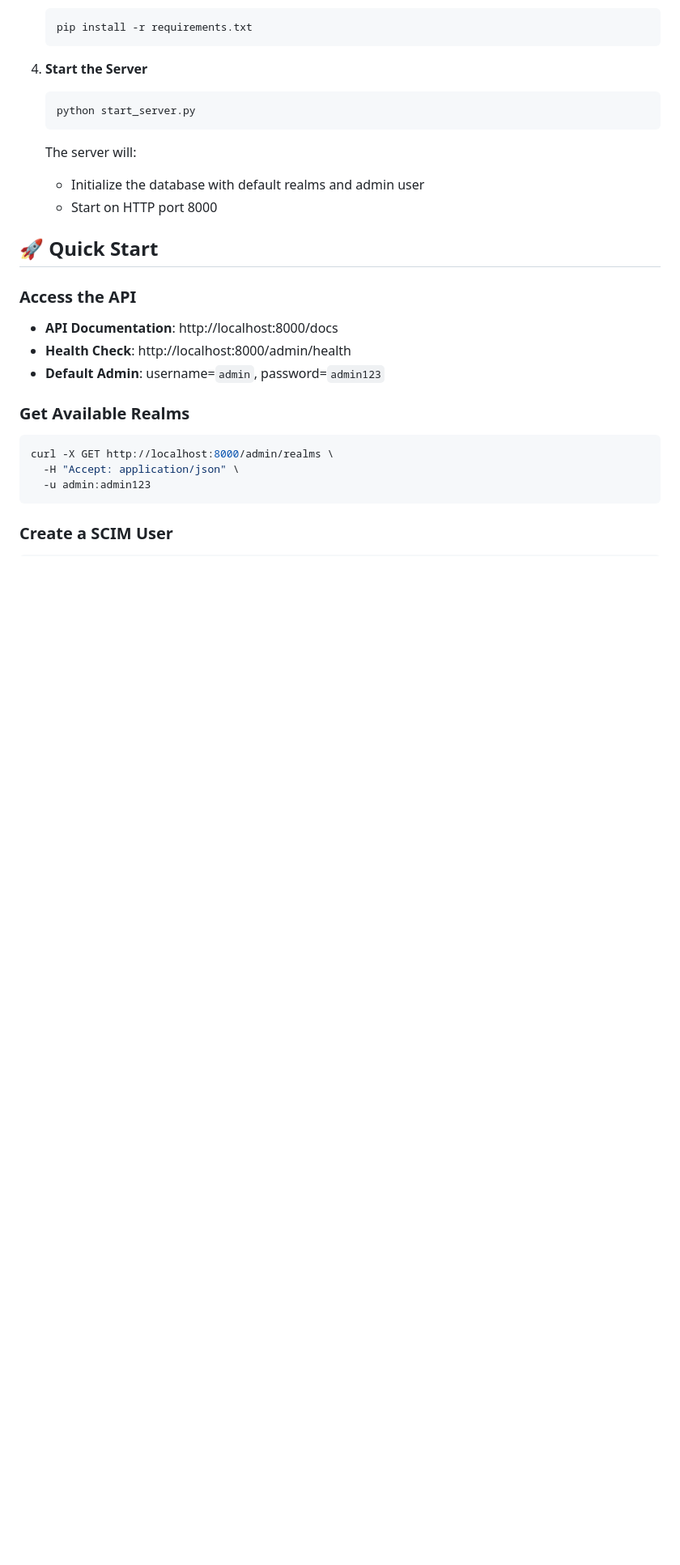
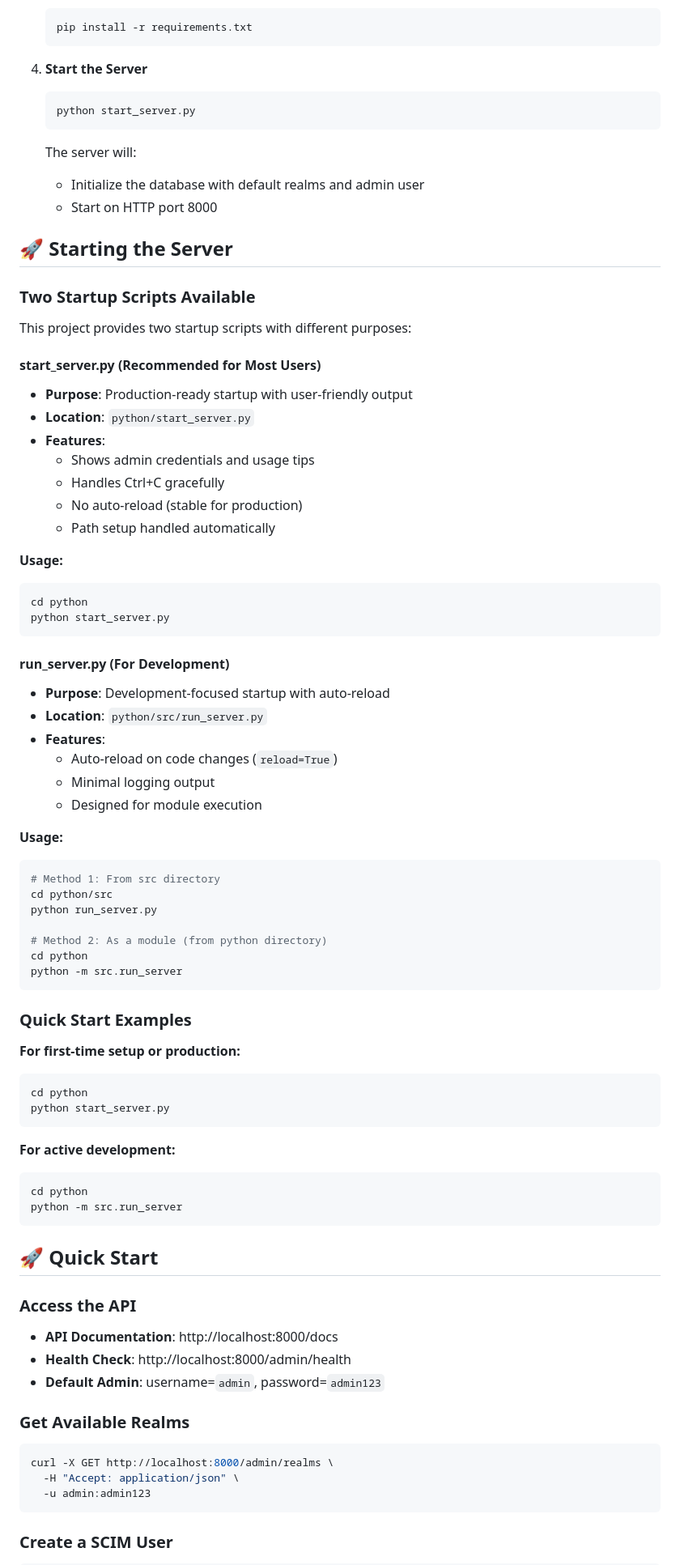
Before and after one commit to sabstarr/scim-user-provisioning-service, a Markdown page: README.md, the part around one of its changes. Shown at 81% size. Drawn GitHub-style; blank space fills up the shorter version.

````diff
--- a/README.md
+++ b/README.md
@@ -112,6 +113,60 @@ scim-endpoints-project/
    The server will:
    - Initialize the database with default realms and admin user
    - Start on HTTP port 8000
+
+## 🚀 Starting the Server
+
+### Two Startup Scripts Available
+
+This project provides two startup scripts with different purposes:
+
+#### **start_server.py** (Recommended for Most Users)
+- **Purpose**: Production-ready startup with user-friendly output
+- **Location**: `python/start_server.py`
+- **Features**:
+  - Shows admin credentials and usage tips
+  - Handles Ctrl+C gracefully
+  - No auto-reload (stable for production)
+  - Path setup handled automatically
+
+**Usage:**
+```powershell
+cd python
+python start_server.py
+```
+
+#### **run_server.py** (For Development)
+- **Purpose**: Development-focused startup with auto-reload
+- **Location**: `python/src/run_server.py`
+- **Features**:
+  - Auto-reload on code changes (`reload=True`)
+  - Minimal logging output
+  - Designed for module execution
+
+**Usage:**
+```powershell
+# Method 1: From src directory
+cd python/src
+python run_server.py
+
+# Method 2: As a module (from python directory)
+cd python
+python -m src.run_server
+```
+
+### Quick Start Examples
+
+**For first-time setup or production:**
+```powershell
+cd python
+python start_server.py
+```
+
+**For active development:**
+```powershell
+cd python
+python -m src.run_server
+```
 
 ## 🚀 Quick Start
 
````
Also changed, not shown: other parts of README.md (+6 -1 lines), ADMINISTRATOR_GUIDE.md (+49 -3 lines), IMPLEMENTATION_SUMMARY.md (+47 -3 lines).
